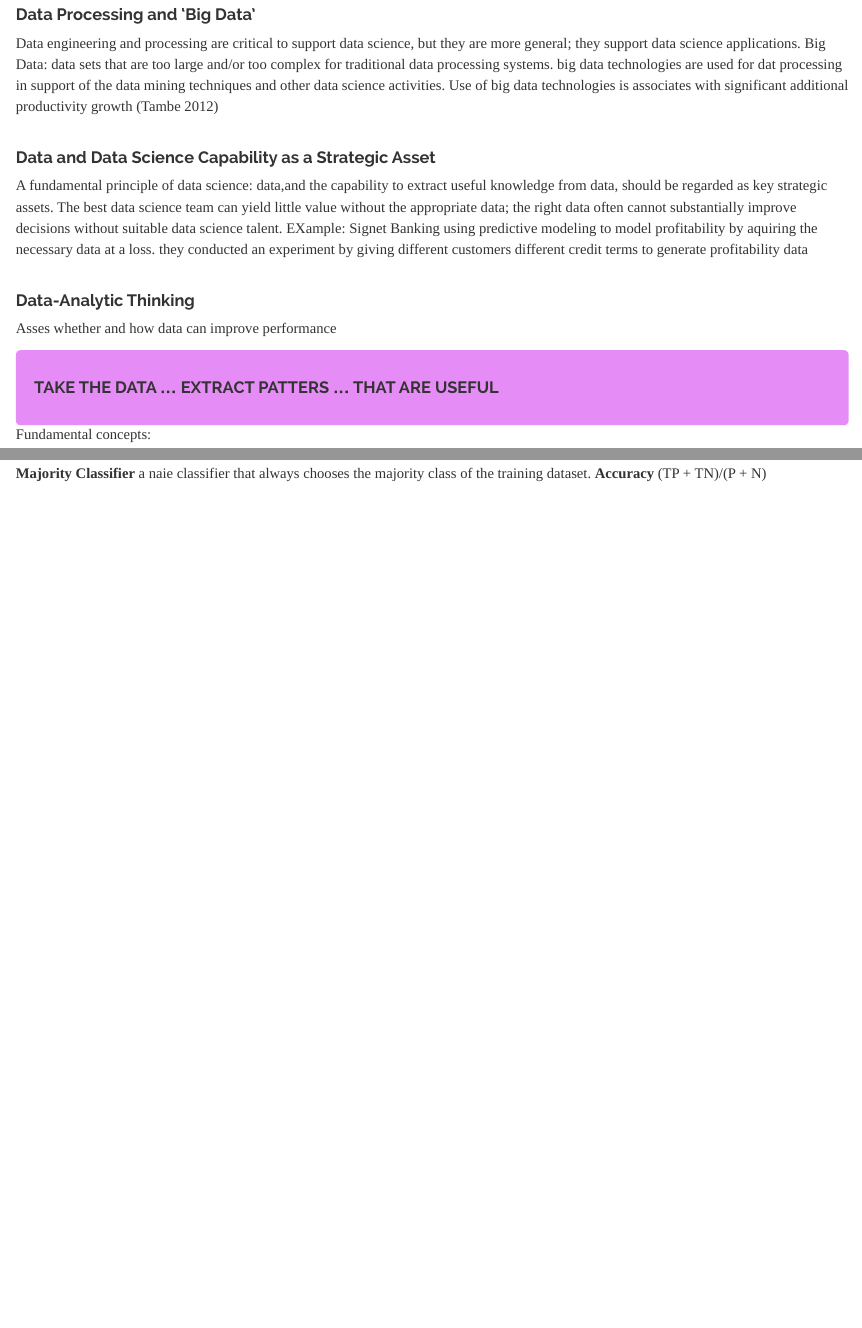
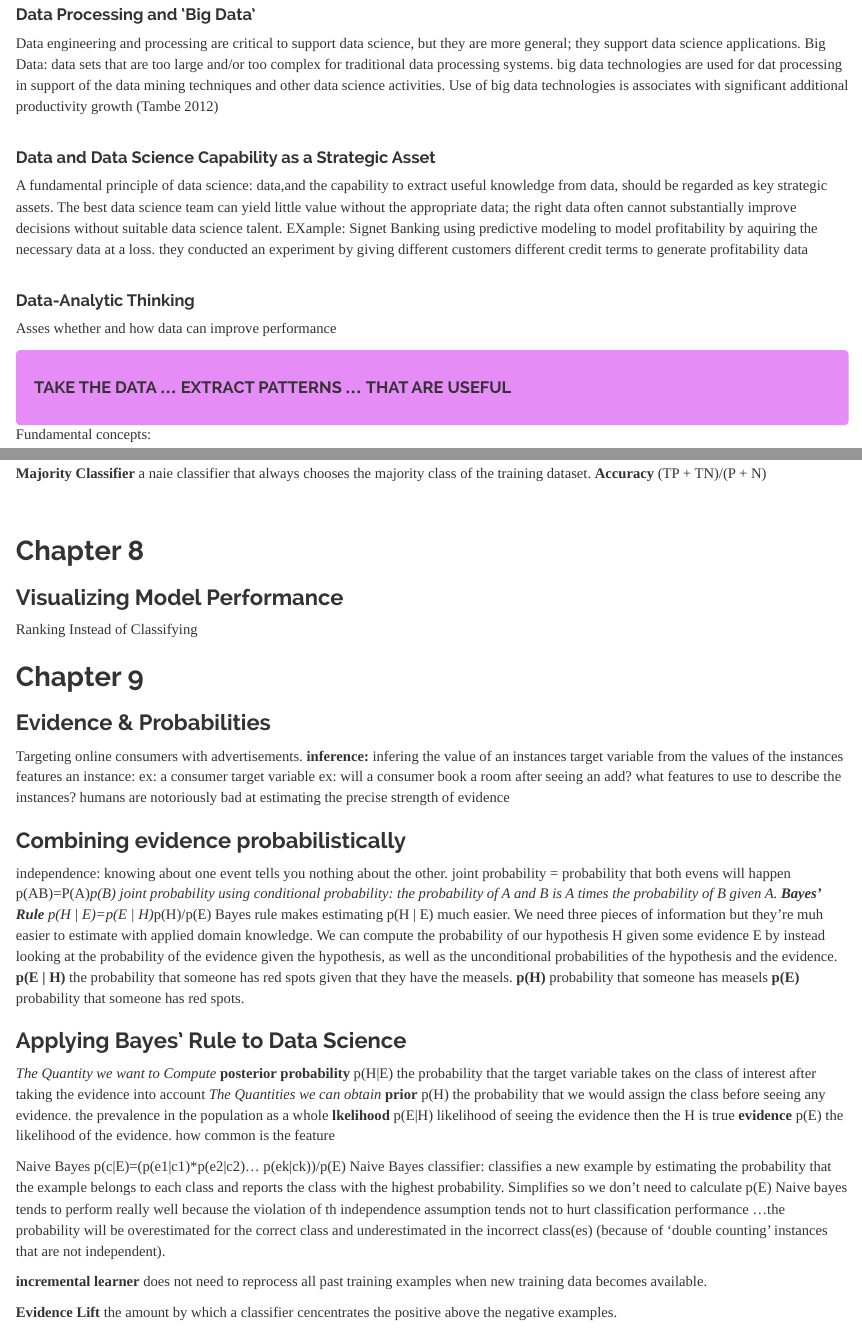
Before and after one commit to SmilodonCub/DATA607, an R Markdown document (DATA607_DS4B_Notes.Rmd): the page in a window 1100 px wide, from 1020 px down, and a second part further down, joined at a grey line. Rendered offline with R 4.5, knitr and Pandoc, with nearby package versions.

Commit message:
chapter 8&9

```diff
--- a/DATA607_DS4B_Notes.Rmd
+++ b/DATA607_DS4B_Notes.Rmd
@@ -74,7 +74,7 @@ div.blue { background-color:#e68cf6; border-radius: 5px; padding: 20px;}
 </style>
 <div class = "blue">
 
-#### TAKE THE DATA ... EXTRACT PATTERS ... THAT ARE USEFUL
+#### TAKE THE DATA ... EXTRACT PATTERNS ... THAT ARE USEFUL
 
 </div>
 
@@ -351,3 +351,50 @@ it is important to consider carefully what would be a reasonable baselie against
 ### Evaluation & Baseline performance
 **Majority Classifier** a naie classifier that always chooses the majority class of the training dataset.
 **Accuracy** (TP + TN)/(P + N)
+
+<br>
+
+## Chapter 8
+### Visualizing Model Performance
+
+Ranking Instead of Classifying
+
+
+
+## Chapter 9
+### Evidence & Probabilities
+
+Targeting online consumers with advertisements.
+**inference:** infering the value of an instances target variable from the values of the instances features
+an instance: ex: a consumer
+target variable ex: will a consumer book a room after seeing an add?
+what features to use to describe the instances?
+humans are notoriously bad at estimating the precise strength of evidence
+
+### Combining evidence probabilistically
+independence: knowing about one event tells you nothing about the other.
+joint probability = probability that both evens will happen p(AB)=P(A)*p(B)
+joint probability using conditional probability: the probability of A and B is A times the probability of B given A.
+**Bayes' Rule** p(H | E)=p(E | H)*p(H)/p(E)
+Bayes rule makes estimating p(H | E) much easier. We need three pieces of information but they're muh easier to estimate with applied domain knowledge.
+We can compute the probability of our hypothesis H given some evidence E by instead looking at the probability of the evidence given the hypothesis, as well as the unconditional probabilities of the hypothesis and the evidence.
+**p(E | H)**  the probability that someone has red spots given that they have the measels.
+**p(H)** probability that someone has measels
+**p(E)** probability that someone has red spots.
+
+### Applying Bayes' Rule to Data Science
+*The Quantity we want to Compute*
+**posterior probability** p(H|E) the probability that the target variable takes on the class of interest after taking the evidence into account
+*The Quantities we can obtain*
+**prior** p(H) the probability that we would assign the class before seeing any evidence. the prevalence in the population as a whole
+**lkelihood** p(E|H) likelihood of seeing the evidence then the H is true
+**evidence** p(E) the likelihood of the evidence. how common is the feature
+
+Naive Bayes p(c|E)=(p(e1|c1)*p(e2|c2)... p(ek|ck))/p(E)
+Naive Bayes classifier: classifies a new example by estimating the probability that the example belongs to each class and reports the class with the highest probability.
+Simplifies so we don't need to calculate p(E)
+Naive bayes tends to perform really well because the violation of th independence assumption tends not to hurt classification performance ...the probability will be overestimated for the correct class and underestimated in the incorrect class(es) (because of 'double counting' instances that are not independent).
+
+**incremental learner** does not need to reprocess all past training examples when new training data becomes available.
+
+**Evidence Lift** the amount by which a classifier cencentrates the positive above the negative examples.
```
